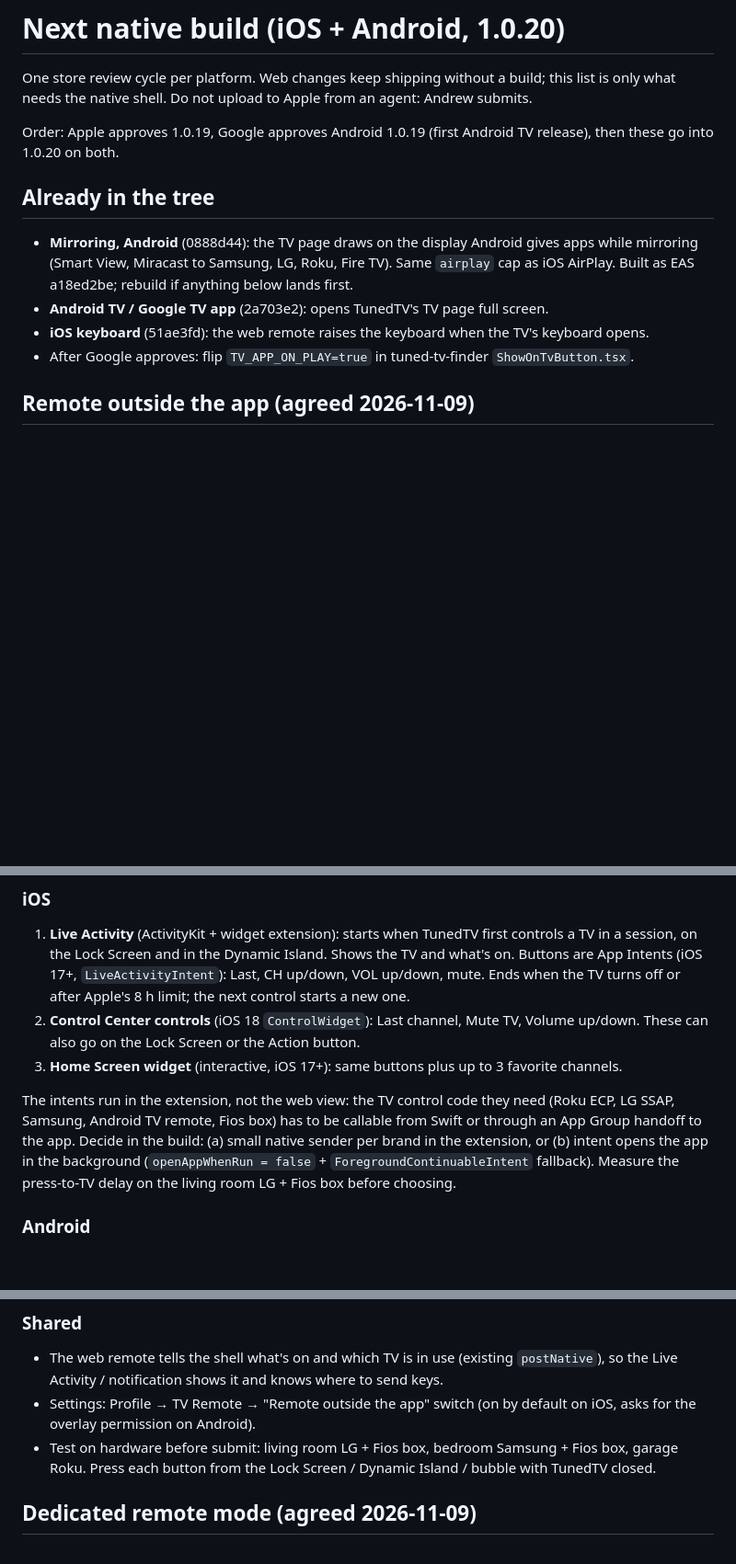
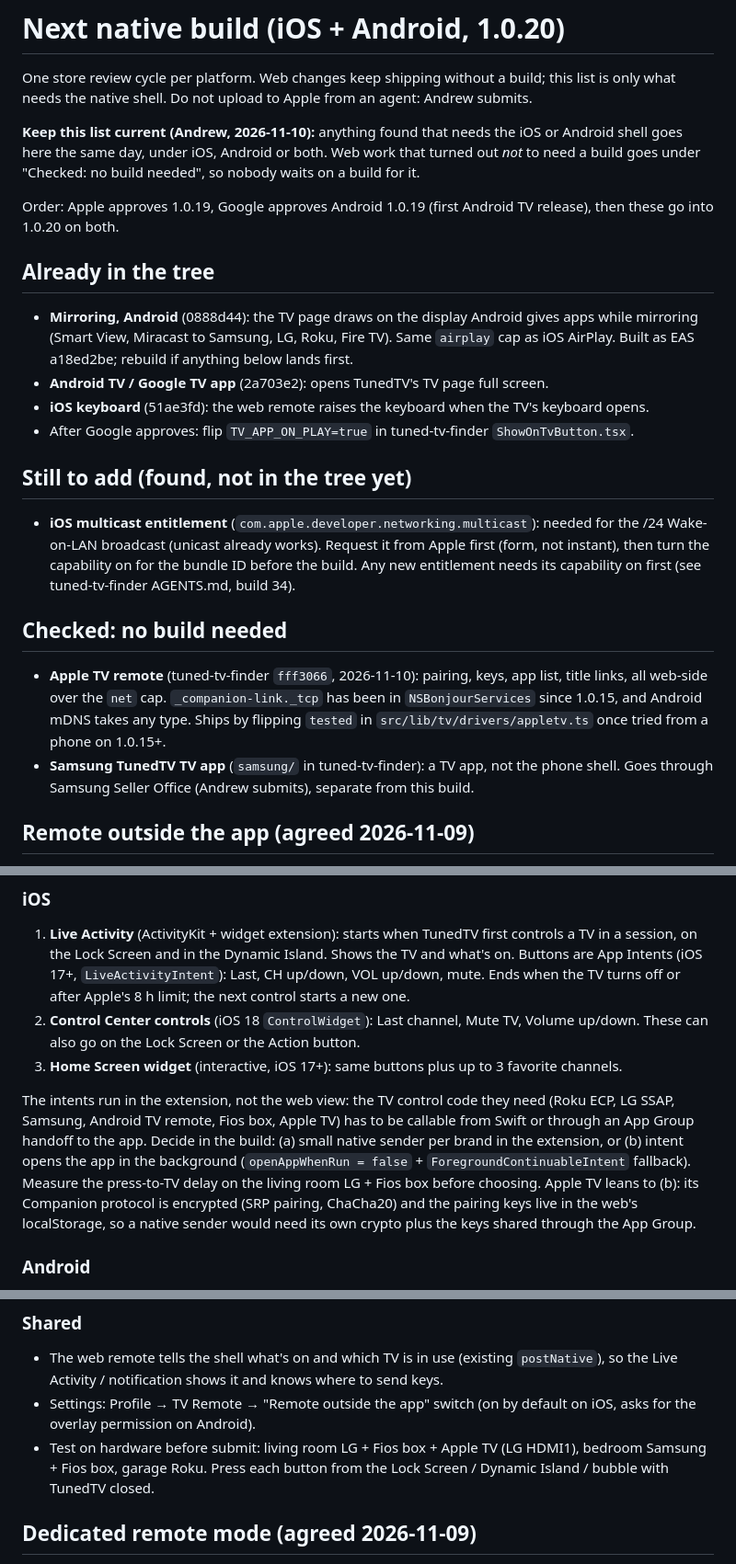
Before and after one commit to steelheadlodge/TunedTV, a Markdown page: docs/next-native-build.md, 3 parts joined by grey strips. Shown at 92% size. Rendered like a GitHub page; blank space fills up the shorter version.

Commit message:
Next native build: keep-current rule, iOS multicast entitlement to add, Apple TV + Samsung TV app need no phone build, Apple TV in the outside-the-app senders

```diff
--- a/docs/next-native-build.md
+++ b/docs/next-native-build.md
@@ -2,6 +2,10 @@
 
 One store review cycle per platform. Web changes keep shipping without a build; this list is
 only what needs the native shell. Do not upload to Apple from an agent: Andrew submits.
+
+**Keep this list current (Andrew, 2026-11-10):** anything found that needs the iOS or Android
+shell goes here the same day, under iOS, Android or both. Web work that turned out *not* to need
+a build goes under "Checked: no build needed", so nobody waits on a build for it.
 
 Order: Apple approves 1.0.19, Google approves Android 1.0.19 (first Android TV release), then
 these go into 1.0.20 on both.
@@ -14,6 +18,22 @@ these go into 1.0.20 on both.
 - **Android TV / Google TV app** (2a703e2): opens TunedTV's TV page full screen.
 - **iOS keyboard** (51ae3fd): the web remote raises the keyboard when the TV's keyboard opens.
 - After Google approves: flip `TV_APP_ON_PLAY=true` in tuned-tv-finder `ShowOnTvButton.tsx`.
+
+## Still to add (found, not in the tree yet)
+
+- **iOS multicast entitlement** (`com.apple.developer.networking.multicast`): needed for the /24
+  Wake-on-LAN broadcast (unicast already works). Request it from Apple first (form, not instant),
+  then turn the capability on for the bundle ID before the build. Any new entitlement needs its
+  capability on first (see tuned-tv-finder AGENTS.md, build 34).
+
+## Checked: no build needed
+
+- **Apple TV remote** (tuned-tv-finder `fff3066`, 2026-11-10): pairing, keys, app list, title
+  links, all web-side over the `net` cap. `_companion-link._tcp` has been in `NSBonjourServices`
+  since 1.0.15, and Android mDNS takes any type. Ships by flipping `tested` in
+  `src/lib/tv/drivers/appletv.ts` once tried from a phone on 1.0.15+.
+- **Samsung TunedTV TV app** (`samsung/` in tuned-tv-finder): a TV app, not the phone shell. Goes
+  through Samsung Seller Office (Andrew submits), separate from this build.
 
 ## Remote outside the app (agreed 2026-11-09)
 
@@ -32,11 +52,13 @@ real floating bubble.
 3. **Home Screen widget** (interactive, iOS 17+): same buttons plus up to 3 favorite channels.
 
 The intents run in the extension, not the web view: the TV control code they need (Roku ECP,
-LG SSAP, Samsung, Android TV remote, Fios box) has to be callable from Swift or through an App
+LG SSAP, Samsung, Android TV remote, Fios box, Apple TV) has to be callable from Swift or through an App
 Group handoff to the app. Decide in the build: (a) small native sender per brand in the
 extension, or (b) intent opens the app in the background (`openAppWhenRun = false` +
 `ForegroundContinuableIntent` fallback). Measure the press-to-TV delay on the living room LG +
-Fios box before choosing.
+Fios box before choosing. Apple TV leans to (b): its Companion protocol is encrypted
+(SRP pairing, ChaCha20) and the pairing keys live in the web's localStorage, so a native sender
+would need its own crypto plus the keys shared through the App Group.
 
 ### Android
 
@@ -56,8 +78,8 @@ foreground service type needs the matching declaration.
   the Live Activity / notification shows it and knows where to send keys.
 - Settings: Profile → TV Remote → "Remote outside the app" switch (on by default on iOS, asks
   for the overlay permission on Android).
-- Test on hardware before submit: living room LG + Fios box, bedroom Samsung + Fios box, garage
-  Roku. Press each button from the Lock Screen / Dynamic Island / bubble with TunedTV closed.
+- Test on hardware before submit: living room LG + Fios box + Apple TV (LG HDMI1), bedroom
+  Samsung + Fios box, garage Roku. Press each button from the Lock Screen / Dynamic Island / bubble with TunedTV closed.
 
 ## Dedicated remote mode (agreed 2026-11-09)
 
```
